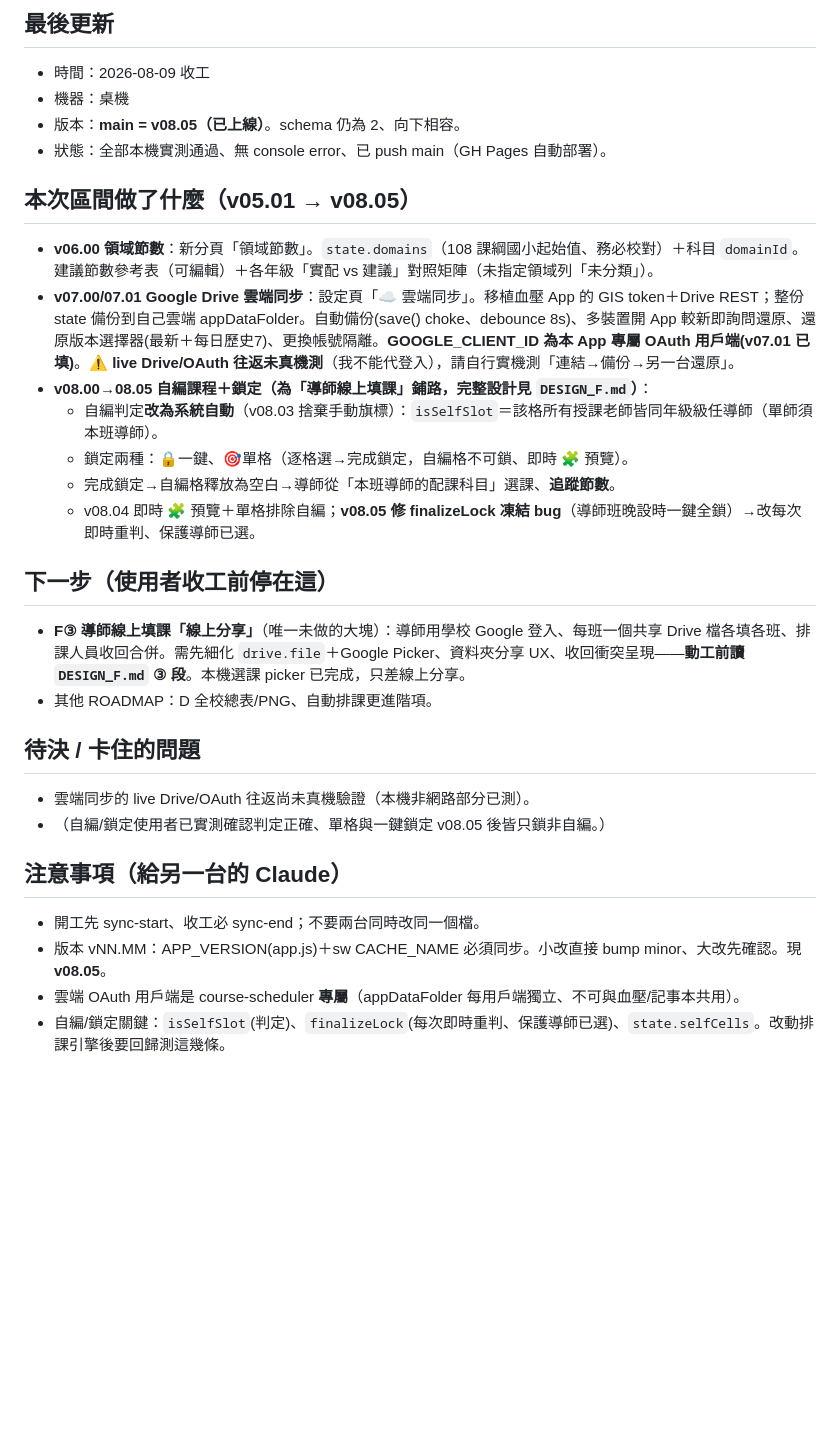
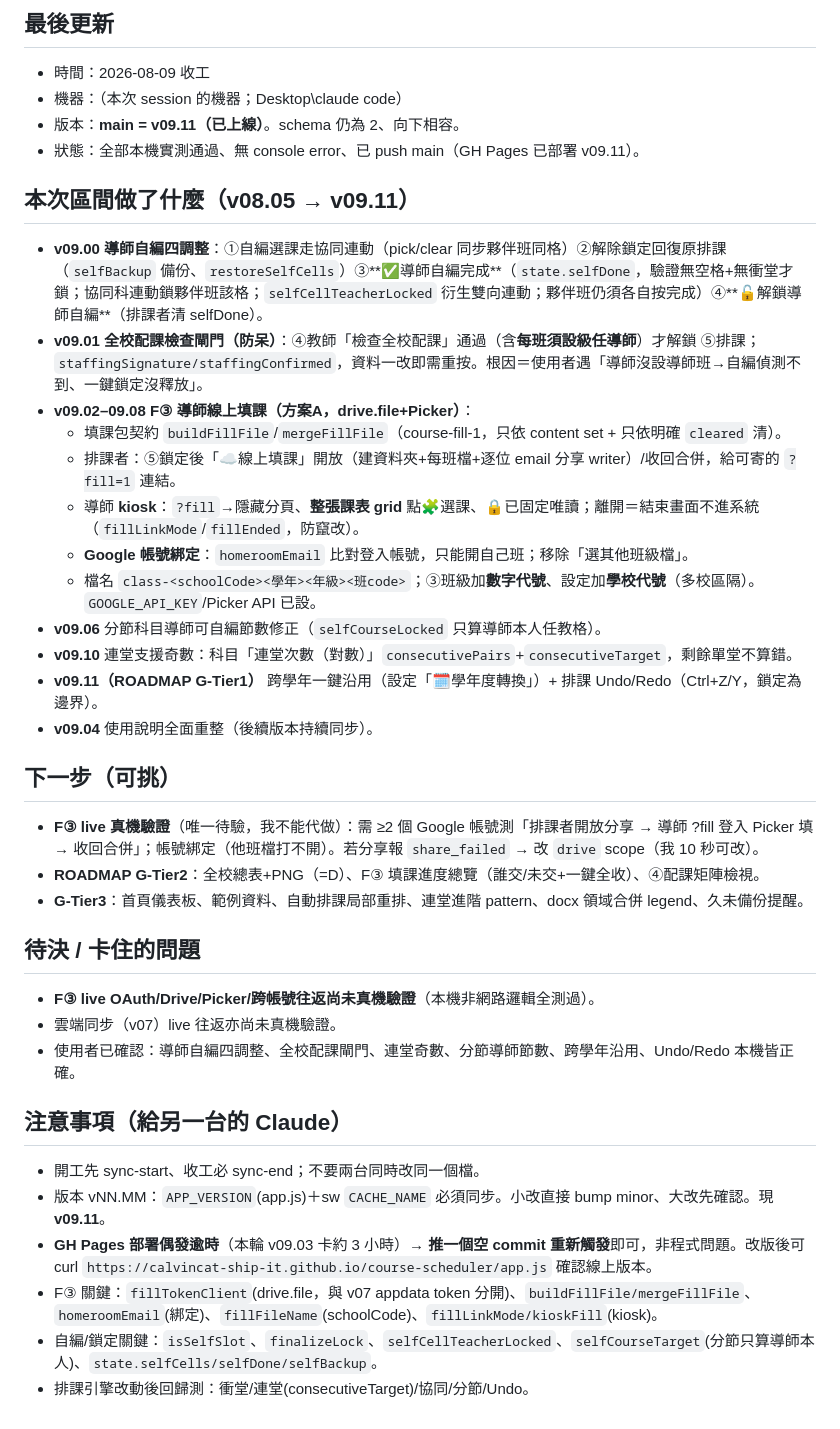
Before and after one commit to calvincat-ship-it/course-scheduler, a Markdown page: HANDOFF.md, the part around the change. Rendered like a GitHub page; blank space fills up the shorter version.

Commit message:
wip: LAPTOP-82DJ4T7T 2026-08-09 20:59

```diff
--- a/HANDOFF.md
+++ b/HANDOFF.md
@@ -4,29 +4,38 @@
 
 ## 最後更新
 - 時間：2026-08-09 收工
-- 機器：桌機
-- 版本：**main = v08.05（已上線）**。schema 仍為 2、向下相容。
-- 狀態：全部本機實測通過、無 console error、已 push main（GH Pages 自動部署）。
+- 機器：（本次 session 的機器；Desktop\claude code）
+- 版本：**main = v09.11（已上線）**。schema 仍為 2、向下相容。
+- 狀態：全部本機實測通過、無 console error、已 push main（GH Pages 已部署 v09.11）。
 
-## 本次區間做了什麼（v05.01 → v08.05）
-- **v06.00 領域節數**：新分頁「領域節數」。`state.domains`（108 課綱國小起始值、務必校對）＋科目 `domainId`。建議節數參考表（可編輯）＋各年級「實配 vs 建議」對照矩陣（未指定領域列「未分類」）。
-- **v07.00/07.01 Google Drive 雲端同步**：設定頁「☁️ 雲端同步」。移植血壓 App 的 GIS token＋Drive REST；整份 state 備份到自己雲端 appDataFolder。自動備份(save() choke、debounce 8s)、多裝置開 App 較新即詢問還原、還原版本選擇器(最新＋每日歷史7)、更換帳號隔離。**GOOGLE_CLIENT_ID 為本 App 專屬 OAuth 用戶端(v07.01 已填)**。⚠️ **live Drive/OAuth 往返未真機測**（我不能代登入），請自行實機測「連結→備份→另一台還原」。
-- **v08.00→08.05 自編課程＋鎖定（為「導師線上填課」鋪路，完整設計見 `DESIGN_F.md`）**：
-  - 自編判定**改為系統自動**（v08.03 捨棄手動旗標）：`isSelfSlot`＝該格所有授課老師皆同年級級任導師（單師須本班導師）。
-  - 鎖定兩種：🔒一鍵、🎯單格（逐格選→完成鎖定，自編格不可鎖、即時 🧩 預覽）。
-  - 完成鎖定→自編格釋放為空白→導師從「本班導師的配課科目」選課、**追蹤節數**。
-  - v08.04 即時 🧩 預覽＋單格排除自編；**v08.05 修 finalizeLock 凍結 bug**（導師班晚設時一鍵全鎖）→改每次即時重判、保護導師已選。
+## 本次區間做了什麼（v08.05 → v09.11）
+- **v09.00 導師自編四調整**：①自編選課走協同連動（pick/clear 同步夥伴班同格）②解除鎖定回復原排課（`selfBackup` 備份、`restoreSelfCells`）③**✅導師自編完成**（`state.selfDone`，驗證無空格+無衝堂才鎖；協同科連動鎖夥伴班該格；`selfCellTeacherLocked` 衍生雙向連動；夥伴班仍須各自按完成）④**🔓解鎖導師自編**（排課者清 selfDone）。
+- **v09.01 全校配課檢查閘門（防呆）**：④教師「檢查全校配課」通過（含**每班須設級任導師**）才解鎖 ⑤排課；`staffingSignature/staffingConfirmed`，資料一改即需重按。根因＝使用者遇「導師沒設導師班→自編偵測不到、一鍵鎖定沒釋放」。
+- **v09.02–09.08 F③ 導師線上填課（方案A，drive.file+Picker）**：
+  - 填課包契約 `buildFillFile`/`mergeFillFile`（course-fill-1，只依 content set + 只依明確 `cleared` 清）。
+  - 排課者：⑤鎖定後「☁️線上填課」開放（建資料夾+每班檔+逐位 email 分享 writer）/收回合併，給可寄的 `?fill=1` 連結。
+  - 導師 **kiosk**：`?fill`→隱藏分頁、**整張課表 grid** 點🧩選課、🔒已固定唯讀；離開＝結束畫面不進系統（`fillLinkMode`/`fillEnded`，防竄改）。
+  - **Google 帳號綁定**：`homeroomEmail` 比對登入帳號，只能開自己班；移除「選其他班級檔」。
+  - 檔名 `class-<schoolCode><學年><年級><班code>`；③班級加**數字代號**、設定加**學校代號**（多校區隔）。`GOOGLE_API_KEY`/Picker API 已設。
+- **v09.06** 分節科目導師可自編節數修正（`selfCourseLocked` 只算導師本人任教格）。
+- **v09.10** 連堂支援奇數：科目「連堂次數（對數）」`consecutivePairs`+`consecutiveTarget`，剩餘單堂不算錯。
+- **v09.11（ROADMAP G-Tier1）** 跨學年一鍵沿用（設定「🗓️學年度轉換」）+ 排課 Undo/Redo（Ctrl+Z/Y，鎖定為邊界）。
+- **v09.04** 使用說明全面重整（後續版本持續同步）。
 
-## 下一步（使用者收工前停在這）
-- **F③ 導師線上填課「線上分享」**（唯一未做的大塊）：導師用學校 Google 登入、每班一個共享 Drive 檔各填各班、排課人員收回合併。需先細化 `drive.file`＋Google Picker、資料夾分享 UX、收回衝突呈現——**動工前讀 `DESIGN_F.md` ③ 段**。本機選課 picker 已完成，只差線上分享。
-- 其他 ROADMAP：D 全校總表/PNG、自動排課更進階項。
+## 下一步（可挑）
+- **F③ live 真機驗證**（唯一待驗，我不能代做）：需 ≥2 個 Google 帳號測「排課者開放分享 → 導師 ?fill 登入 Picker 填 → 收回合併」；帳號綁定（他班檔打不開）。若分享報 `share_failed` → 改 `drive` scope（我 10 秒可改）。
+- **ROADMAP G-Tier2**：全校總表+PNG（=D）、F③ 填課進度總覽（誰交/未交+一鍵全收）、④配課矩陣檢視。
+- **G-Tier3**：首頁儀表板、範例資料、自動排課局部重排、連堂進階 pattern、docx 領域合併 legend、久未備份提醒。
 
 ## 待決 / 卡住的問題
-- 雲端同步的 live Drive/OAuth 往返尚未真機驗證（本機非網路部分已測）。
-- （自編/鎖定使用者已實測確認判定正確、單格與一鍵鎖定 v08.05 後皆只鎖非自編。）
+- **F③ live OAuth/Drive/Picker/跨帳號往返尚未真機驗證**（本機非網路邏輯全測過）。
+- 雲端同步（v07）live 往返亦尚未真機驗證。
+- 使用者已確認：導師自編四調整、全校配課閘門、連堂奇數、分節導師節數、跨學年沿用、Undo/Redo 本機皆正確。
 
 ## 注意事項（給另一台的 Claude）
 - 開工先 sync-start、收工必 sync-end；不要兩台同時改同一個檔。
-- 版本 vNN.MM：APP_VERSION(app.js)＋sw CACHE_NAME 必須同步。小改直接 bump minor、大改先確認。現 **v08.05**。
-- 雲端 OAuth 用戶端是 course-scheduler **專屬**（appDataFolder 每用戶端獨立、不可與血壓/記事本共用）。
-- 自編/鎖定關鍵：`isSelfSlot`(判定)、`finalizeLock`(每次即時重判、保護導師已選)、`state.selfCells`。改動排課引擎後要回歸測這幾條。
+- 版本 vNN.MM：`APP_VERSION`(app.js)＋sw `CACHE_NAME` 必須同步。小改直接 bump minor、大改先確認。現 **v09.11**。
+- **GH Pages 部署偶發逾時**（本輪 v09.03 卡約 3 小時）→ **推一個空 commit 重新觸發**即可，非程式問題。改版後可 curl `https://calvincat-ship-it.github.io/course-scheduler/app.js` 確認線上版本。
+- F③ 關鍵：`fillTokenClient`(drive.file，與 v07 appdata token 分開)、`buildFillFile/mergeFillFile`、`homeroomEmail`(綁定)、`fillFileName`(schoolCode)、`fillLinkMode/kioskFill`(kiosk)。
+- 自編/鎖定關鍵：`isSelfSlot`、`finalizeLock`、`selfCellTeacherLocked`、`selfCourseTarget`(分節只算導師本人)、`state.selfCells/selfDone/selfBackup`。
+- 排課引擎改動後回歸測：衝堂/連堂(consecutiveTarget)/協同/分節/Undo。
```
